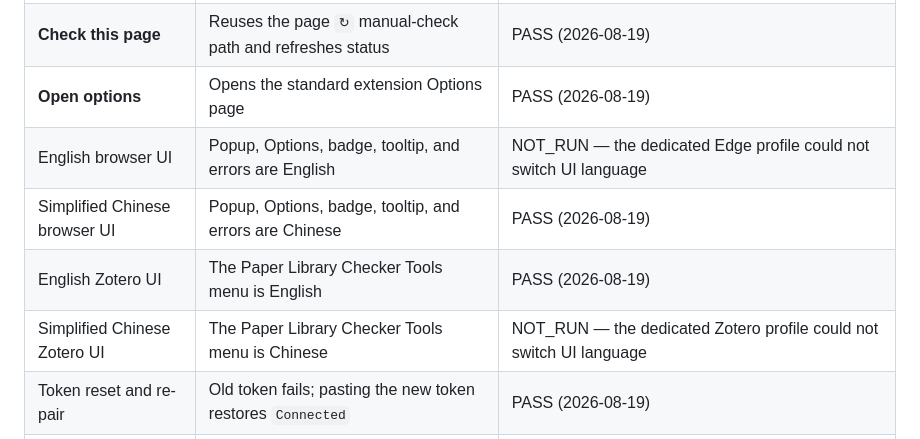
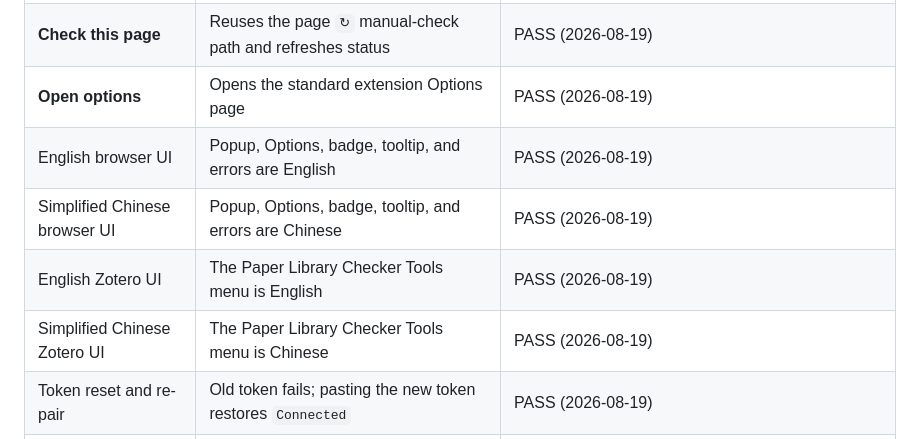
Before and after one commit to he-chun/paper-library-checker, a Markdown page: docs/test-matrix.md, the part around the change. Drawn GitHub-style.

Commit message:
test: record bilingual runtime smoke results

```diff
--- a/docs/test-matrix.md
+++ b/docs/test-matrix.md
@@ -48,9 +48,9 @@ profile; it does not replace or expand the release support matrix.
 | Supported and unsupported pages | Supported pages show their current state; unsupported pages show an explicit message | PASS (2026-08-19) |
 | **Check this page** | Reuses the page `↻` manual-check path and refreshes status | PASS (2026-08-19) |
 | **Open options** | Opens the standard extension Options page | PASS (2026-08-19) |
-| English browser UI | Popup, Options, badge, tooltip, and errors are English | NOT_RUN — the dedicated Edge profile could not switch UI language |
+| English browser UI | Popup, Options, badge, tooltip, and errors are English | PASS (2026-08-19) |
 | Simplified Chinese browser UI | Popup, Options, badge, tooltip, and errors are Chinese | PASS (2026-08-19) |
 | English Zotero UI | The Paper Library Checker Tools menu is English | PASS (2026-08-19) |
-| Simplified Chinese Zotero UI | The Paper Library Checker Tools menu is Chinese | NOT_RUN — the dedicated Zotero profile could not switch UI language |
+| Simplified Chinese Zotero UI | The Paper Library Checker Tools menu is Chinese | PASS (2026-08-19) |
 | Token reset and re-pair | Old token fails; pasting the new token restores `Connected` | PASS (2026-08-19) |
 | Edge restart persistence | Extension and popup remain installed after a normal restart | PASS (2026-08-19) — dedicated profile restarted normally; extension path, popup manifest, and local extension storage persisted |
```
